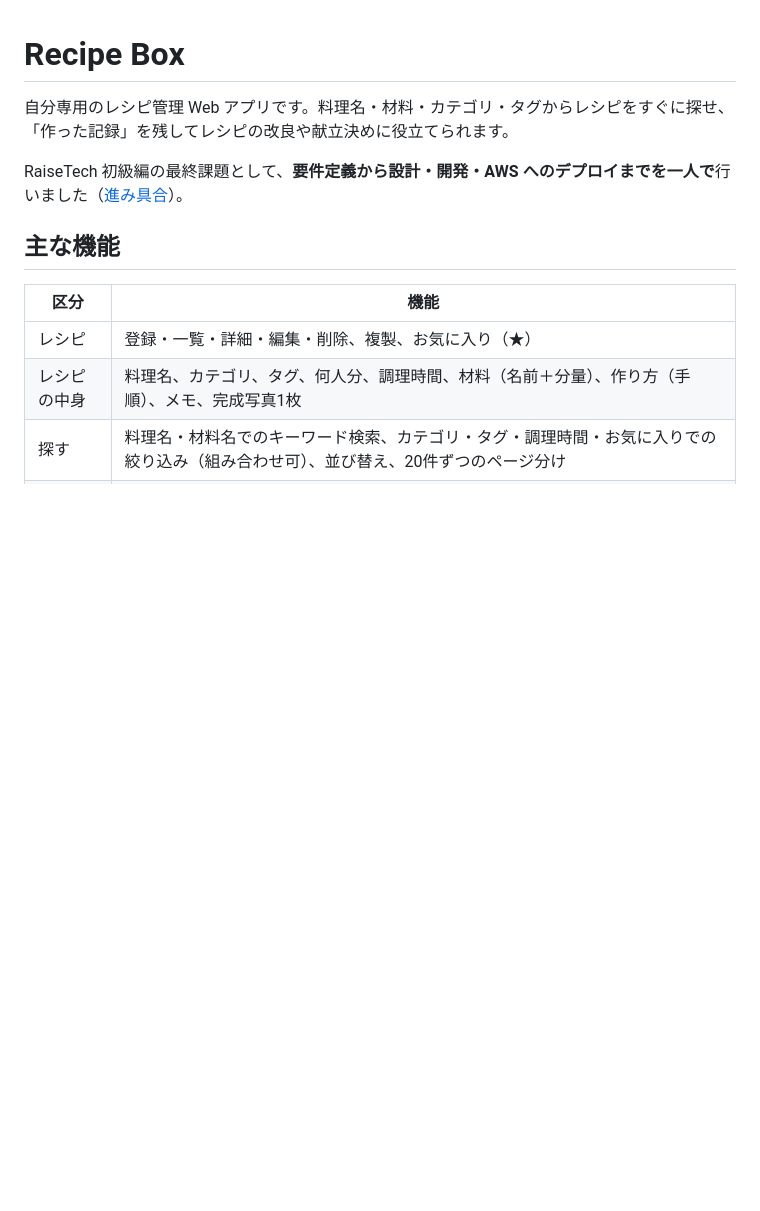
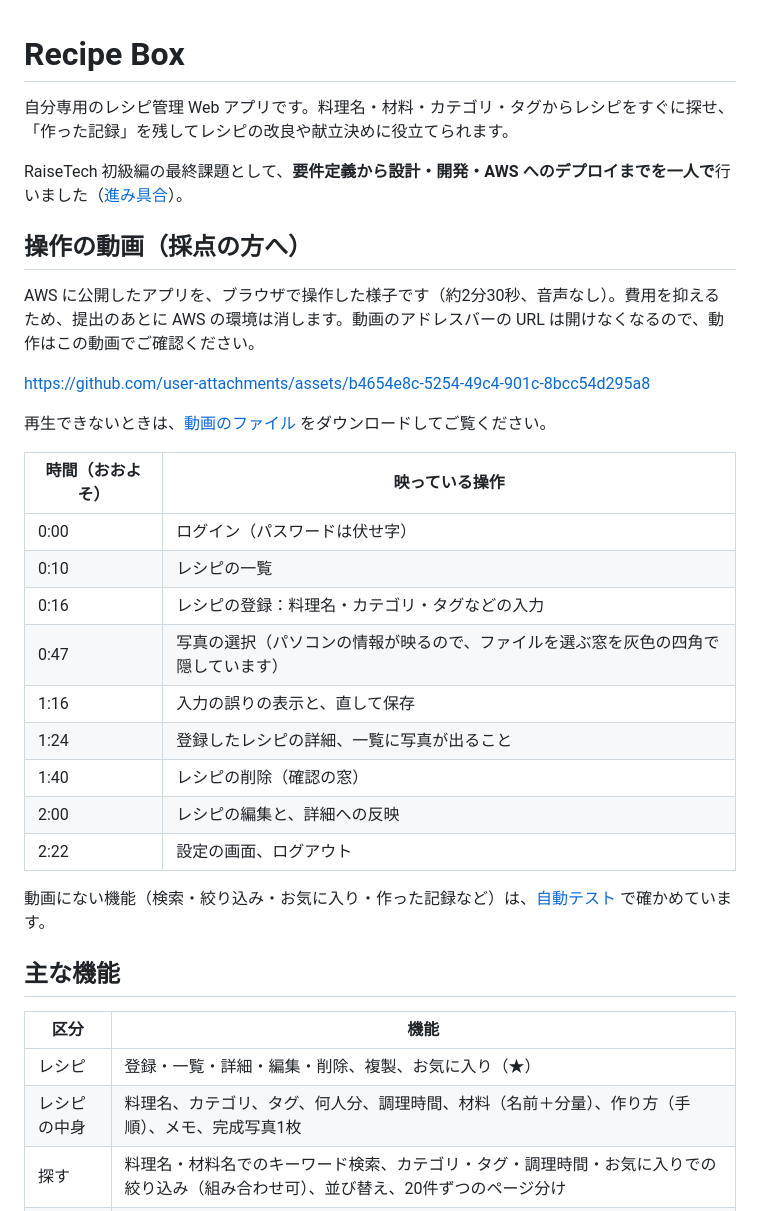
Before and after one commit to keiwebcreate/raise-tech-beginner-edition-final-assignment, a Markdown page: README.md, the part around the change. Rendered like a GitHub page; blank space fills up the shorter version.

Commit message:
docs: README に操作の動画を追加 (#57)
## 概要
採点の方が動作を確かめられるよう、操作の動画を README の最初に置きます。

Closes #56

## 変更点
- `docs/demo/recipe-box-demo.mp4`：元の 149MB を約 3MB
に圧縮（解像度は元のまま、音声はほぼ無音なので除去）
- 動画の 0:46〜0:51：ファイルを選ぶ窓にパソコンの情報が映るので、灰色の四角で隠した
- `README.md`：動画へのリンク、映っている操作の時間の一覧、AWS を消すことの説明
- `.gitignore`：元の録画がルートにあっても Git に入らないように

## 確かめたこと
- 2秒おきの場面と、窓の前後の0.5秒おきの場面で、隠した部分のほかにパソコンの情報や秘密の情報が映っていないこと（全フレームではない）

🤖 Generated with [Claude Code](https://claude.com/claude-code)


https://github.com/user-attachments/assets/b4654e8c-5254-49c4-901c-8bcc54d295a8

---------

Co-authored-by: Claude Opus 5.5 <noreply@anthropic.com>

```diff
--- a/README.md
+++ b/README.md
@@ -3,6 +3,28 @@
 自分専用のレシピ管理 Web アプリです。料理名・材料・カテゴリ・タグからレシピをすぐに探せ、「作った記録」を残してレシピの改良や献立決めに役立てられます。
 
 RaiseTech 初級編の最終課題として、**要件定義から設計・開発・AWS へのデプロイまでを一人で**行いました（[進み具合](#進み具合)）。
+
+## 操作の動画（採点の方へ）
+
+AWS に公開したアプリを、ブラウザで操作した様子です（約2分30秒、音声なし）。費用を抑えるため、提出のあとに AWS の環境は消します。動画のアドレスバーの URL は開けなくなるので、動作はこの動画でご確認ください。
+
+https://github.com/user-attachments/assets/b4654e8c-5254-49c4-901c-8bcc54d295a8
+
+再生できないときは、[動画のファイル](docs/demo/recipe-box-demo.mp4) をダウンロードしてご覧ください。
+
+| 時間（おおよそ） | 映っている操作 |
+|---|---|
+| 0:00 | ログイン（パスワードは伏せ字） |
+| 0:10 | レシピの一覧 |
+| 0:16 | レシピの登録：料理名・カテゴリ・タグなどの入力 |
+| 0:47 | 写真の選択（パソコンの情報が映るので、ファイルを選ぶ窓を灰色の四角で隠しています） |
+| 1:16 | 入力の誤りの表示と、直して保存 |
+| 1:24 | 登録したレシピの詳細、一覧に写真が出ること |
+| 1:40 | レシピの削除（確認の窓） |
+| 2:00 | レシピの編集と、詳細への反映 |
+| 2:22 | 設定の画面、ログアウト |
+
+動画にない機能（検索・絞り込み・お気に入り・作った記録など）は、[自動テスト](.github/workflows/ci.yml) で確かめています。
 
 ## 主な機能
 
```
Also changed, not shown: docs/demo/thumbnail.jpg (added), 2 other files.
